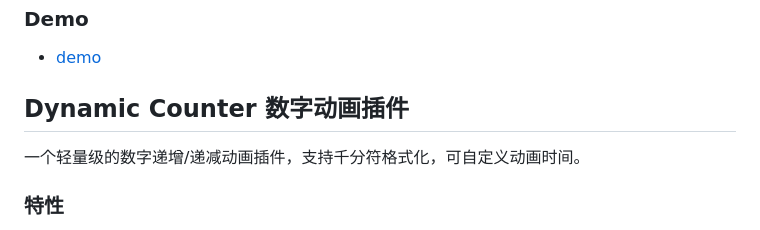
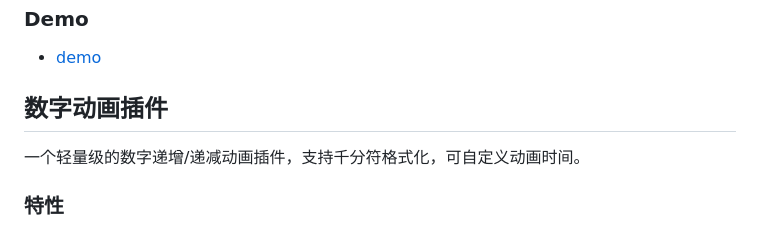
Before and after one commit to jasonbai008/useful-cool-js, a Markdown page: README.md, the part around one of its changes. Rendered like a GitHub page.

```diff
--- a/README.md
+++ b/README.md
@@ -93,7 +91,7 @@ follower.destroy(); // 销毁实例
 - [demo](https://jasonbai008.github.io/circle-follower/test.html)
 
 
-## Dynamic Counter 数字动画插件
+## 数字动画插件
 
 一个轻量级的数字递增/递减动画插件，支持千分符格式化，可自定义动画时间。
 
```
Also changed, not shown: other parts of README.md (+3 -5 lines).
